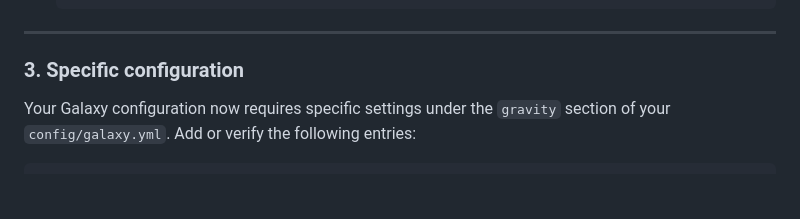
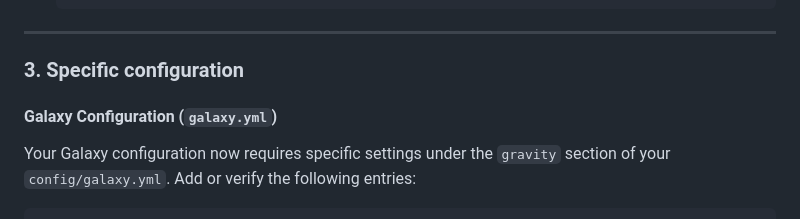
Before and after one commit to Software-Analytics-Visualisation-Team/Andromeda-ClassViz-Tool, a Markdown page: README.md, the part around one of its changes. Drawn GitHub-style; blank space fills up the shorter version.

````diff
--- a/README.md
+++ b/README.md
@@ -48,6 +48,8 @@ After running the tool, you will see a link in Galaxy pointing to the interactiv
 ---
 
 ### 3. Specific configuration
+#### Galaxy Configuration (`galaxy.yml`)
+
 Your Galaxy configuration now requires specific settings under the `gravity` section of your `config/galaxy.yml`. Add or verify the following entries:
 
 ```yaml
````
Also changed, not shown: other parts of README.md (+1 -1 lines).
